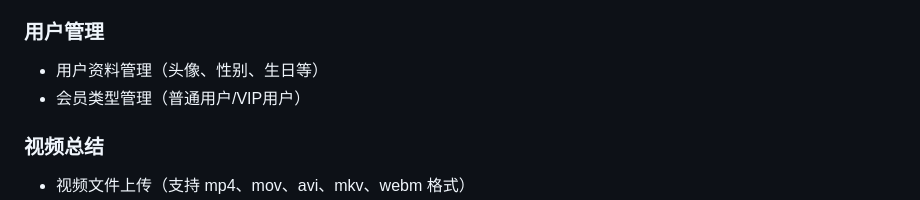
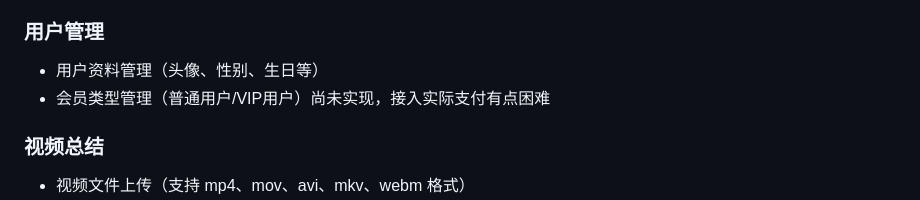
Before and after one commit to Lewis456/video_summary, a Markdown page: README.md, the part around the change. Rendered like a GitHub page.

Commit message:
fix：完善了README.md

```diff
--- a/README.md
+++ b/README.md
@@ -31,7 +31,7 @@ video-sum/
 
 ### 用户管理
 - 用户资料管理（头像、性别、生日等）
-- 会员类型管理（普通用户/VIP用户）
+- 会员类型管理（普通用户/VIP用户）尚未实现，接入实际支付有点困难
 
 ### 视频总结
 - 视频文件上传（支持 mp4、mov、avi、mkv、webm 格式）
```
